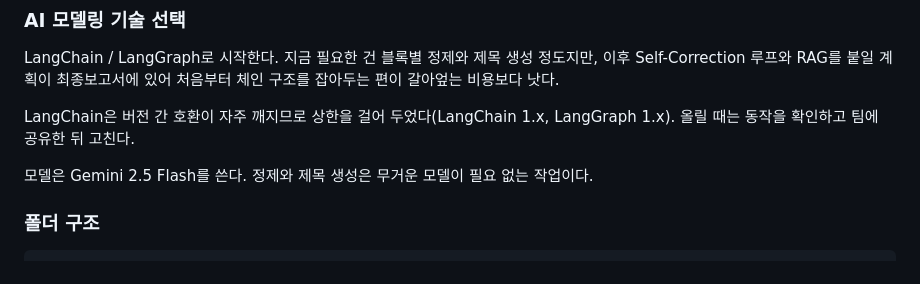
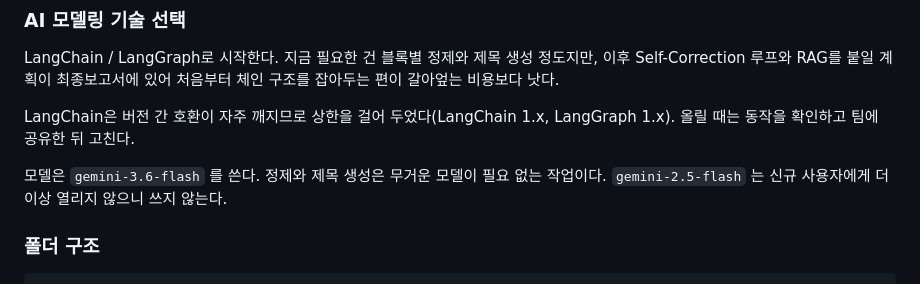
Before and after one commit to Context-Engineering-Capstone-Design/FlowKit, a Markdown page: docs/개발환경_규약.md, the part around one of its changes. GitHub-like rendering.

```diff
--- a/docs/개발환경_규약.md
+++ b/docs/개발환경_규약.md
@@ -103,7 +103,7 @@ LangChain / LangGraph로 시작한다. 지금 필요한 건 블록별 정제와
 
 LangChain은 버전 간 호환이 자주 깨지므로 상한을 걸어 두었다(LangChain 1.x, LangGraph 1.x). 올릴 때는 동작을 확인하고 팀에 공유한 뒤 고친다.
 
-모델은 Gemini 2.5 Flash를 쓴다. 정제와 제목 생성은 무거운 모델이 필요 없는 작업이다.
+모델은 `gemini-3.6-flash` 를 쓴다. 정제와 제목 생성은 무거운 모델이 필요 없는 작업이다. `gemini-2.5-flash` 는 신규 사용자에게 더 이상 열리지 않으니 쓰지 않는다.
 
 ### 폴더 구조
 
```
Also changed, not shown: other parts of docs/개발환경_규약.md (+1 -1 lines).
